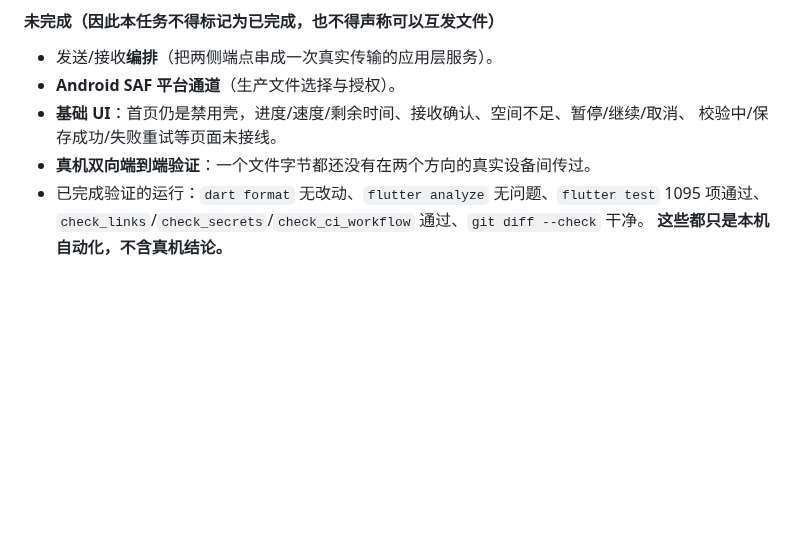
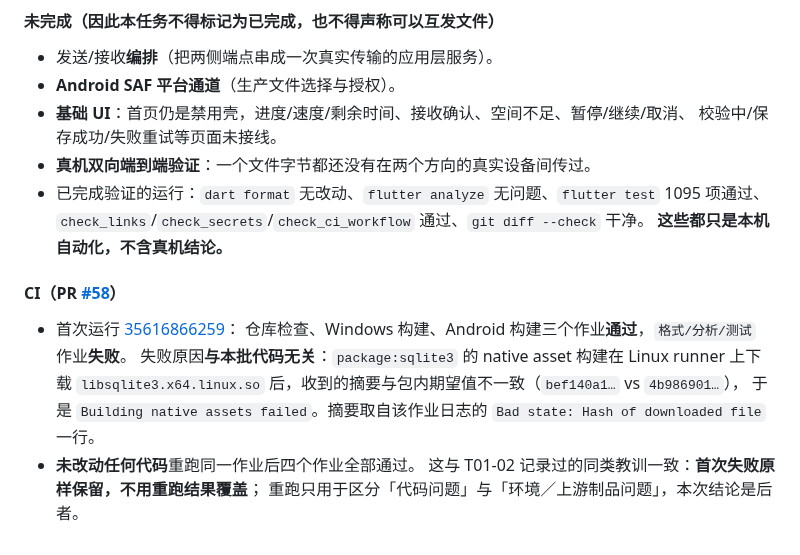
Before and after one commit to yanzhao77/NearSend, a Markdown page: docs/PROJECT_LEDGER.md, the part around the change. Drawn GitHub-style; blank space fills up the shorter version.

Commit message:
docs(project): record the first CI run and why it failed
The first CI run on PR #58 failed the format/analyze/test job for a reason
unrelated to this branch: package:sqlite3's native asset build downloaded
libsqlite3.x64.linux.so and found a different digest than the package expects.
Re-running the same job with no code change passed all four.

Both facts are recorded, and the first failure is kept rather than replaced by
the retry - the retry is only evidence about which of the two it was.

```diff
--- a/docs/PROJECT_LEDGER.md
+++ b/docs/PROJECT_LEDGER.md
@@ -465,3 +465,15 @@ README的S1表示协议冻结阶段，对应T02后半段；S2/S3/S4是展示路
 - 已完成验证的运行：`dart format` 无改动、`flutter analyze` 无问题、`flutter test` 1095 项通过、
   `check_links`/`check_secrets`/`check_ci_workflow` 通过、`git diff --check` 干净。
   **这些都只是本机自动化，不含真机结论。**
+
+#### CI（PR [#58](https://github.com/yanzhao77/NearSend/pull/58)）
+
+- 首次运行 [35616866259](https://github.com/yanzhao77/NearSend/actions/runs/35616866259)：
+  仓库检查、Windows 构建、Android 构建三个作业**通过**，`格式/分析/测试` 作业**失败**。
+  失败原因**与本批代码无关**：`package:sqlite3` 的 native asset 构建在 Linux runner 上下载
+  `libsqlite3.x64.linux.so` 后，收到的摘要与包内期望值不一致（`bef140a1…` vs `4b986901…`），
+  于是 `Building native assets failed`。摘要取自该作业日志的
+  `Bad state: Hash of downloaded file` 一行。
+- **未改动任何代码**重跑同一作业后四个作业全部通过。
+  这与 T01-02 记录过的同类教训一致：**首次失败原样保留，不用重跑结果覆盖**；
+  重跑只用于区分「代码问题」与「环境／上游制品问题」，本次结论是后者。
```
